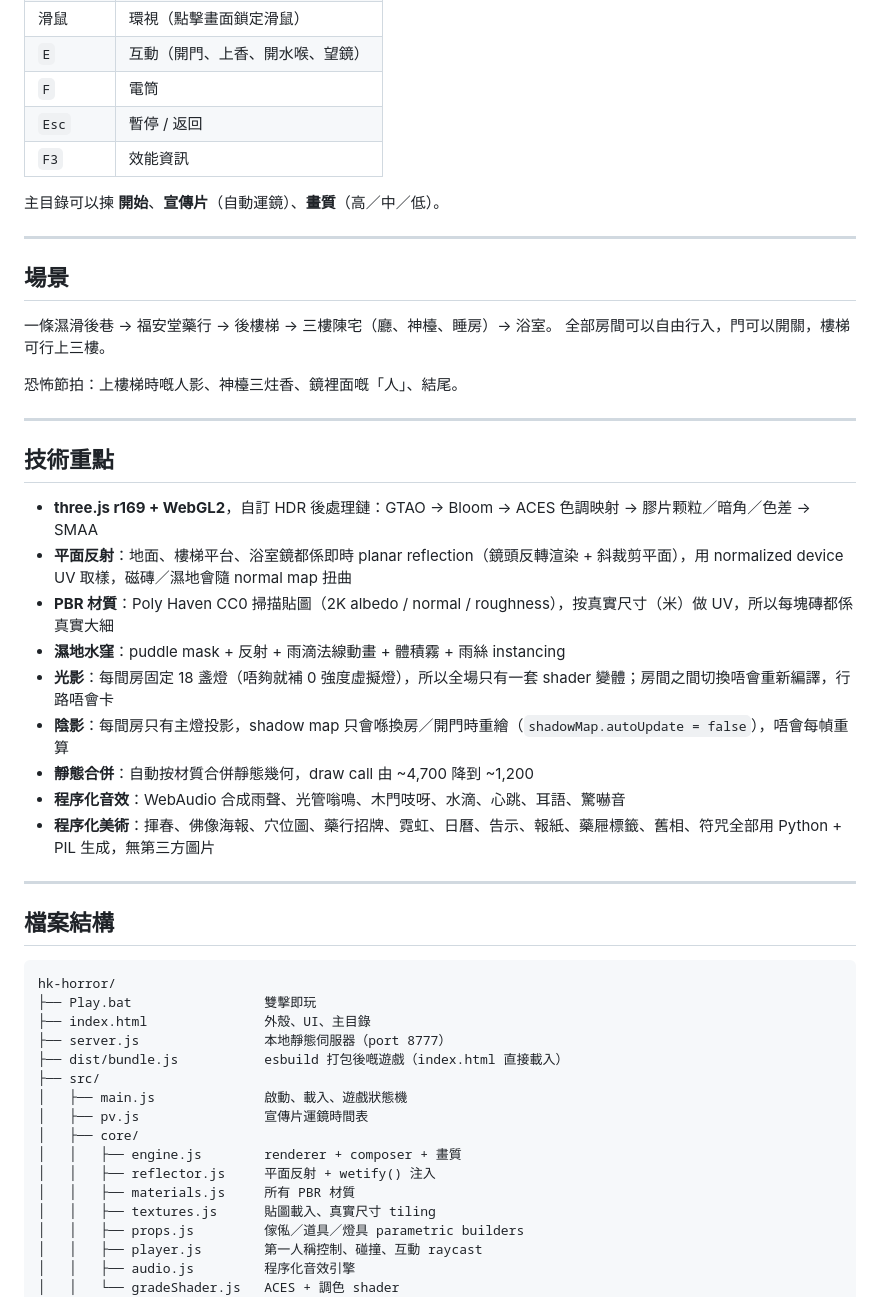
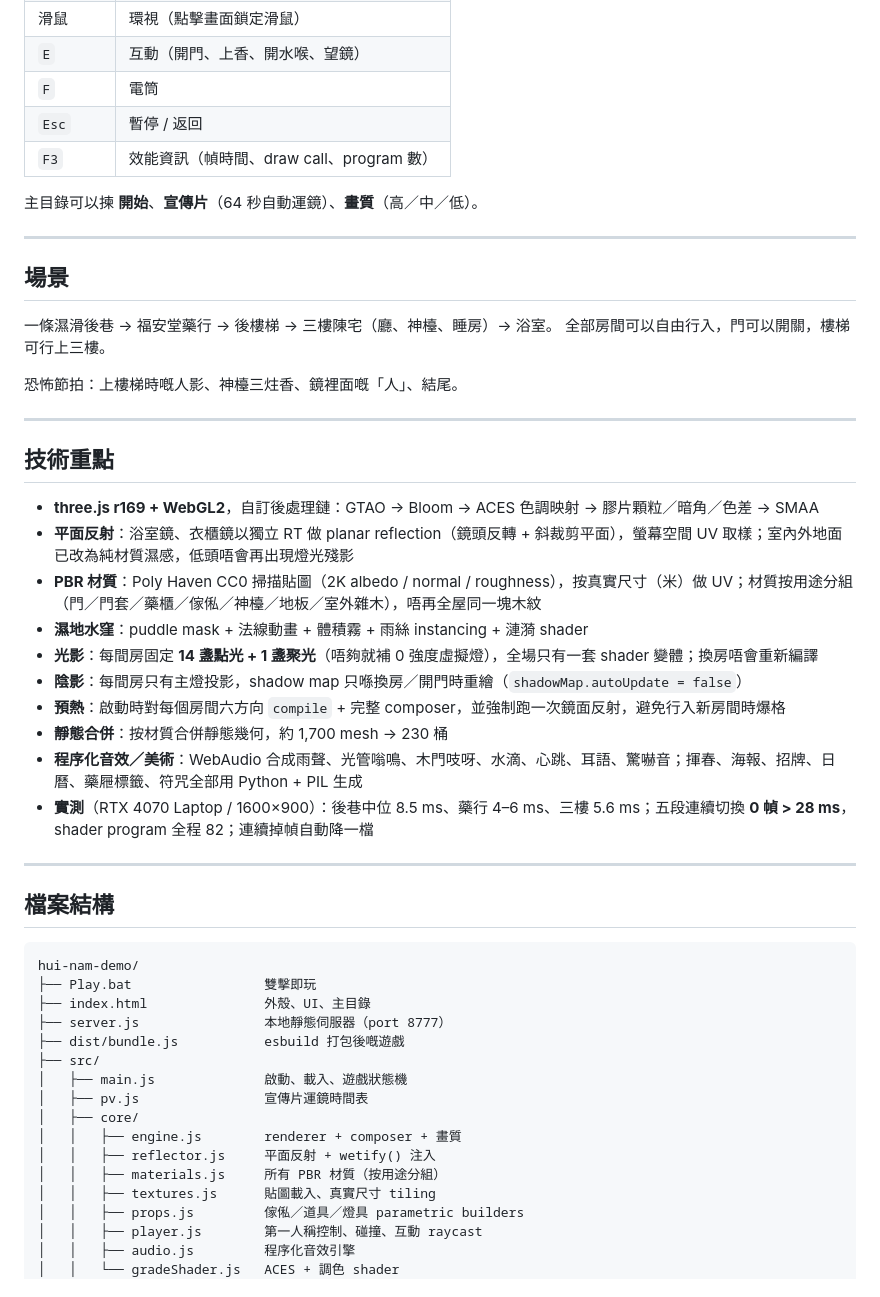
Before and after one commit to Cl0ud-99/hui-nam-demo, a Markdown page: README.md, the part around one of its changes. GitHub-like rendering.

````diff
--- a/README.md
+++ b/README.md
@@ -34,9 +57,9 @@ node server.js --open
 | `E` | 互動（開門、上香、開水喉、望鏡） |
 | `F` | 電筒 |
 | `Esc` | 暫停 / 返回 |
-| `F3` | 效能資訊 |
+| `F3` | 效能資訊（幀時間、draw call、program 數） |
 
-主目錄可以揀 **開始**、**宣傳片**（自動運鏡）、**畫質**（高／中／低）。
+主目錄可以揀 **開始**、**宣傳片**（64 秒自動運鏡）、**畫質**（高／中／低）。
 
 ---
 
@@ -51,33 +74,34 @@ node server.js --open
 
 ## 技術重點
 
-- **three.js r169 + WebGL2**，自訂 HDR 後處理鏈：GTAO → Bloom → ACES 色調映射 → 膠片颗粒／暗角／色差 → SMAA
-- **平面反射**：地面、樓梯平台、浴室鏡都係即時 planar reflection（鏡頭反轉渲染 + 斜裁剪平面），用 normalized device UV 取樣，磁磚／濕地會隨 normal map 扭曲
-- **PBR 材質**：Poly Haven CC0 掃描貼圖（2K albedo / normal / roughness），按真實尺寸（米）做 UV，所以每塊磚都係真實大細
-- **濕地水窪**：puddle mask + 反射 + 雨滴法線動畫 + 體積霧 + 雨絲 instancing
-- **光影**：每間房固定 18 盞燈（唔夠就補 0 強度虛擬燈），所以全場只有一套 shader 變體；房間之間切換唔會重新編譯，行路唔會卡
-- **陰影**：每間房只有主燈投影，shadow map 只會喺換房／開門時重繪（`shadowMap.autoUpdate = false`），唔會每幀重算
-- **靜態合併**：自動按材質合併靜態幾何，draw call 由 ~4,700 降到 ~1,200
-- **程序化音效**：WebAudio 合成雨聲、光管嗡鳴、木門吱呀、水滴、心跳、耳語、驚嚇音
-- **程序化美術**：揮春、佛像海報、穴位圖、藥行招牌、霓虹、日曆、告示、報紙、藥屜標籤、舊相、符咒全部用 Python + PIL 生成，無第三方圖片
+- **three.js r169 + WebGL2**，自訂後處理鏈：GTAO → Bloom → ACES 色調映射 → 膠片顆粒／暗角／色差 → SMAA
+- **平面反射**：浴室鏡、衣櫃鏡以獨立 RT 做 planar reflection（鏡頭反轉 + 斜裁剪平面），螢幕空間 UV 取樣；室內外地面已改為純材質濕感，低頭唔會再出現燈光殘影
+- **PBR 材質**：Poly Haven CC0 掃描貼圖（2K albedo / normal / roughness），按真實尺寸（米）做 UV；材質按用途分組（門／門套／藥櫃／傢俬／神檯／地板／室外雜木），唔再全屋同一塊木紋
+- **濕地水窪**：puddle mask + 法線動畫 + 體積霧 + 雨絲 instancing + 漣漪 shader
+- **光影**：每間房固定 **14 盞點光 + 1 盞聚光**（唔夠就補 0 強度虛擬燈），全場只有一套 shader 變體；換房唔會重新編譯
+- **陰影**：每間房只有主燈投影，shadow map 只喺換房／開門時重繪（`shadowMap.autoUpdate = false`）
+- **預熱**：啟動時對每個房間六方向 `compile` + 完整 composer，並強制跑一次鏡面反射，避免行入新房間時爆格
+- **靜態合併**：按材質合併靜態幾何，約 1,700 mesh → 230 桶
+- **程序化音效／美術**：WebAudio 合成雨聲、光管嗡鳴、木門吱呀、水滴、心跳、耳語、驚嚇音；揮春、海報、招牌、日曆、藥屜標籤、符咒全部用 Python + PIL 生成
+- **實測**（RTX 4070 Laptop / 1600×900）：後巷中位 8.5 ms、藥行 4–6 ms、三樓 5.6 ms；五段連續切換 **0 幀 > 28 ms**，shader program 全程 82；連續掉幀自動降一檔
 
 ---
 
 ## 檔案結構
 
 ```
-hk-horror/
+hui-nam-demo/
 ├── Play.bat                 雙擊即玩
 ├── index.html               外殼、UI、主目錄
 ├── server.js                本地靜態伺服器（port 8777）
-├── dist/bundle.js           esbuild 打包後嘅遊戲（index.html 直接載入）
+├── dist/bundle.js           esbuild 打包後嘅遊戲
 ├── src/
 │   ├── main.js              啟動、載入、遊戲狀態機
 │   ├── pv.js                宣傳片運鏡時間表
 │   ├── core/
 │   │   ├── engine.js        renderer + composer + 畫質
 │   │   ├── reflector.js     平面反射 + wetify() 注入
-│   │   ├── materials.js     所有 PBR 材質
+│   │   ├── materials.js     所有 PBR 材質（按用途分組）
 │   │   ├── textures.js      貼圖載入、真實尺寸 tiling
 │   │   ├── props.js         傢俬／道具／燈具 parametric builders
 │   │   ├── player.js        第一人稱控制、碰撞、互動 raycast
````
Also changed, not shown: other parts of README.md (+53 -13 lines), PROGRESS.md (+6 -0 lines), screenshots/alley.jpg (added), screenshots/bath.jpg (added), screenshots/bed.jpg (added), screenshots/living.jpg (added), screenshots/shop.jpg (added), screenshots/stairs.jpg (added), 1 other file.
